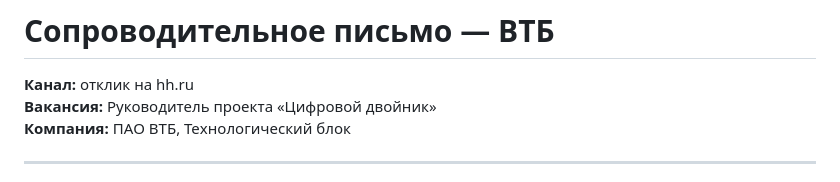
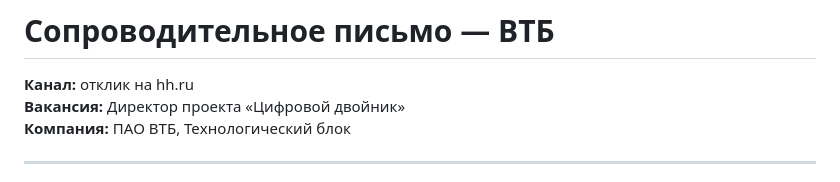
Before and after one commit to zubkovfpk/resume, a Markdown page: positions/vtb/cover_letter.md, the part around the change. GitHub-like rendering.

Commit message:
feat: Директор проекта в cover letter (ВТБ)

```diff
--- a/positions/vtb/cover_letter.md
+++ b/positions/vtb/cover_letter.md
@@ -1,7 +1,7 @@
 # Сопроводительное письмо — ВТБ
 
 **Канал:** отклик на hh.ru
-**Вакансия:** Руководитель проекта «Цифровой двойник»
+**Вакансия:** Директор проекта «Цифровой двойник»
 **Компания:** ПАО ВТБ, Технологический блок
 
 ---
```
